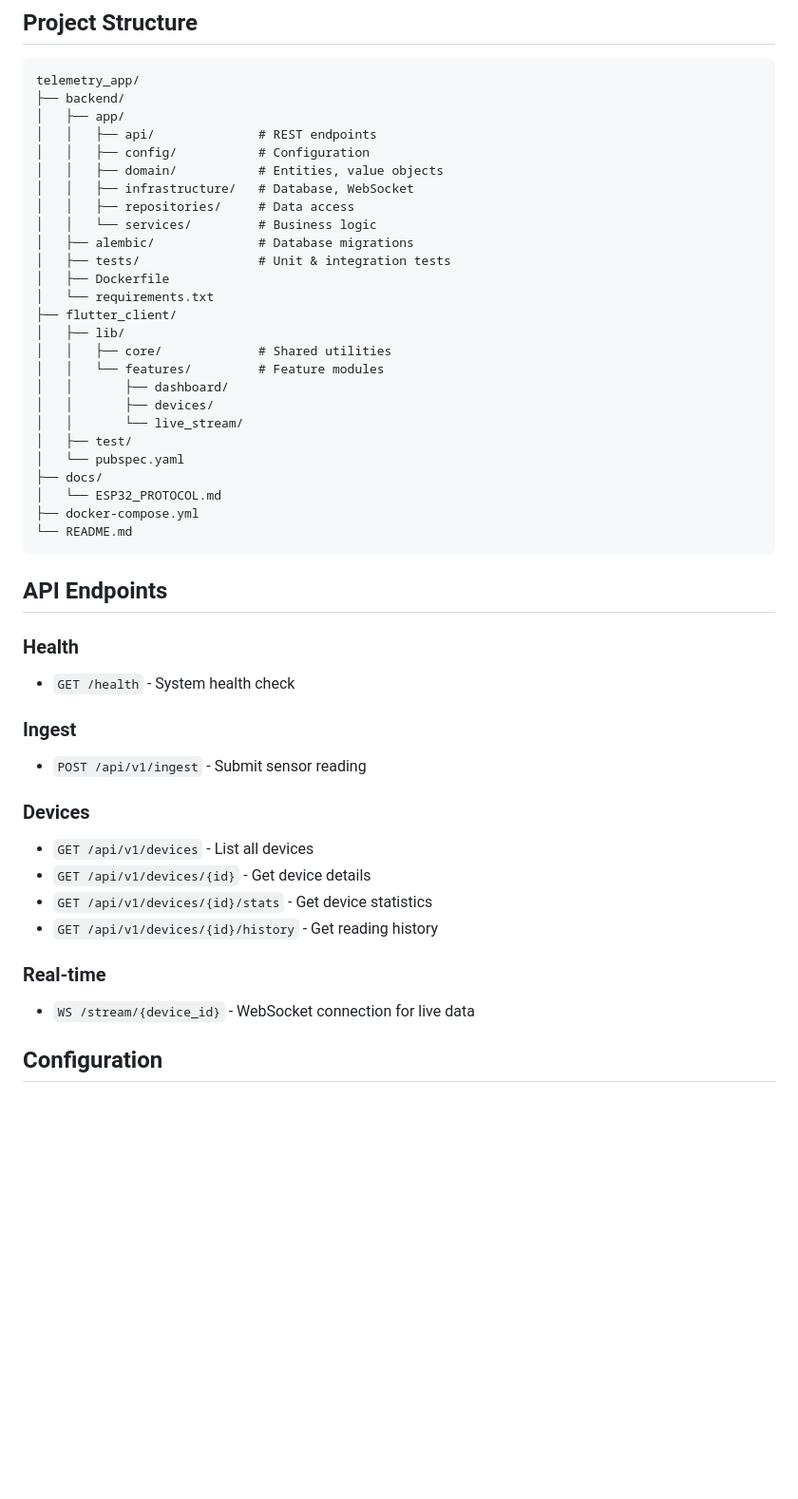
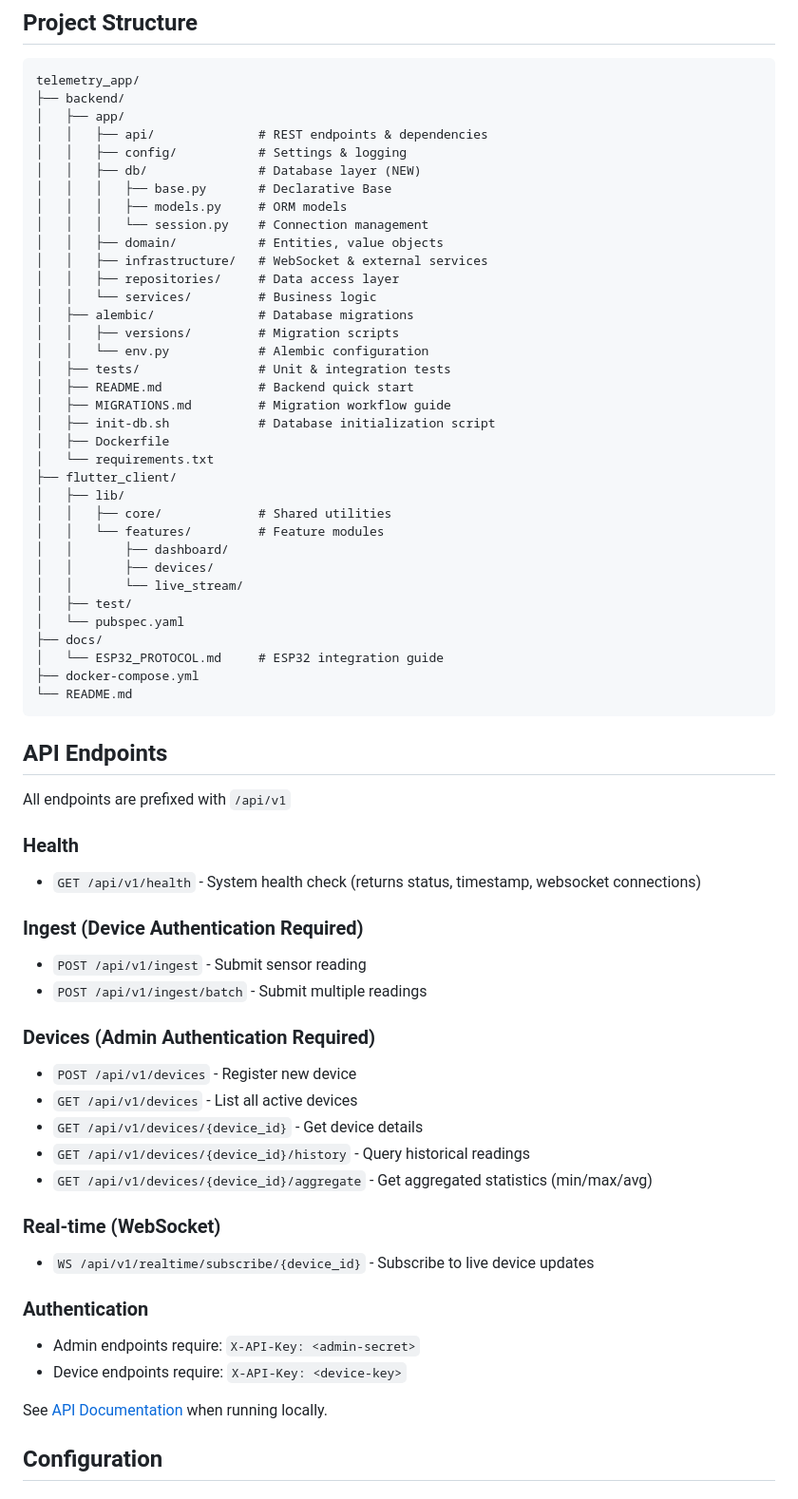
Before and after one commit to hey-granth/telemetry_app, a Markdown page: README.md, the part around one of its changes. Shown at 95% size. GitHub-like rendering; blank space fills up the shorter version.

````diff
--- a/README.md
+++ b/README.md
@@ -131,14 +146,23 @@ flutter run            # Default device
 telemetry_app/
 ├── backend/
 │   ├── app/
-│   │   ├── api/              # REST endpoints
-│   │   ├── config/           # Configuration
+│   │   ├── api/              # REST endpoints & dependencies
+│   │   ├── config/           # Settings & logging
+│   │   ├── db/               # Database layer (NEW)
+│   │   │   ├── base.py       # Declarative Base
+│   │   │   ├── models.py     # ORM models
+│   │   │   └── session.py    # Connection management
 │   │   ├── domain/           # Entities, value objects
-│   │   ├── infrastructure/   # Database, WebSocket
-│   │   ├── repositories/     # Data access
+│   │   ├── infrastructure/   # WebSocket & external services
+│   │   ├── repositories/     # Data access layer
 │   │   └── services/         # Business logic
 │   ├── alembic/              # Database migrations
+│   │   ├── versions/         # Migration scripts
+│   │   └── env.py            # Alembic configuration
 │   ├── tests/                # Unit & integration tests
+│   ├── README.md             # Backend quick start
+│   ├── MIGRATIONS.md         # Migration workflow guide
+│   ├── init-db.sh            # Database initialization script
 │   ├── Dockerfile
 │   └── requirements.txt
 ├── flutter_client/
@@ -151,27 +175,37 @@ telemetry_app/
 │   ├── test/
 │   └── pubspec.yaml
 ├── docs/
-│   └── ESP32_PROTOCOL.md
+│   └── ESP32_PROTOCOL.md     # ESP32 integration guide
 ├── docker-compose.yml
 └── README.md
 ```
 
 ## API Endpoints
 
+All endpoints are prefixed with `/api/v1`
+
 ### Health
-- `GET /health` - System health check
+- `GET /api/v1/health` - System health check (returns status, timestamp, websocket connections)
 
-### Ingest
+### Ingest (Device Authentication Required)
 - `POST /api/v1/ingest` - Submit sensor reading
+- `POST /api/v1/ingest/batch` - Submit multiple readings
 
-### Devices
-- `GET /api/v1/devices` - List all devices
-- `GET /api/v1/devices/{id}` - Get device details
-- `GET /api/v1/devices/{id}/stats` - Get device statistics
-- `GET /api/v1/devices/{id}/history` - Get reading history
+### Devices (Admin Authentication Required)
+- `POST /api/v1/devices` - Register new device
+- `GET /api/v1/devices` - List all active devices
+- `GET /api/v1/devices/{device_id}` - Get device details
+- `GET /api/v1/devices/{device_id}/history` - Query historical readings
+- `GET /api/v1/devices/{device_id}/aggregate` - Get aggregated statistics (min/max/avg)
 
-### Real-time
-- `WS /stream/{device_id}` - WebSocket connection for live data
+### Real-time (WebSocket)
+- `WS /api/v1/realtime/subscribe/{device_id}` - Subscribe to live device updates
+
+### Authentication
+- Admin endpoints require: `X-API-Key: <admin-secret>`
+- Device endpoints require: `X-API-Key: <device-key>`
+
+See [API Documentation](http://localhost:8000/docs) when running locally.
 
 ## Configuration
 
````
Also changed, not shown: other parts of README.md (+117 -20 lines).
